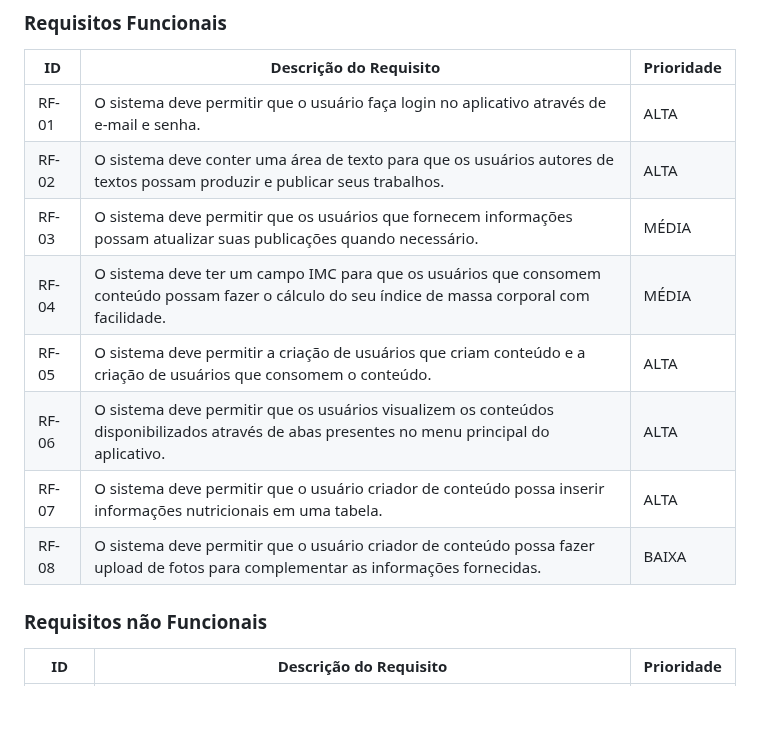
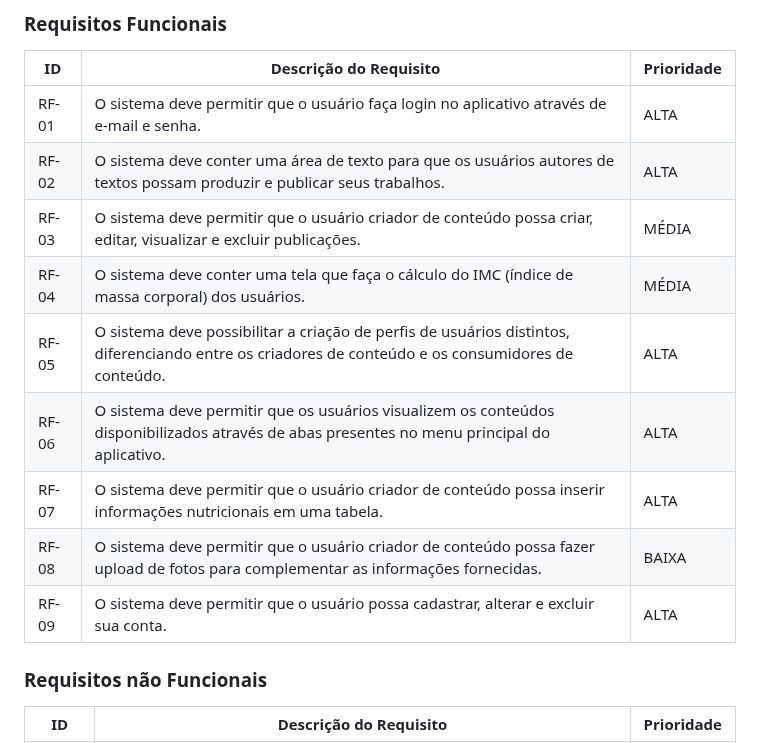
Before and after one commit to ICEI-PUC-Minas-PMV-ADS/pmv-ads-2024-1-e3-proj-mov-t6-pmv-ads-2024-1-e3-proj-fitfocus, a Markdown page: docs/02-Especificação do Projeto.md, the part around the change. GitHub-like rendering; blank space fills up the shorter version.

Commit message:
Atualizando requisitos funcionais

```diff
--- a/docs/02-Especificação do Projeto.md
+++ b/docs/02-Especificação do Projeto.md
@@ -86,12 +86,13 @@ As tabelas que se seguem apresentam os requisitos funcionais e não funcionais q
 |------|-----------------------------------------|----|
 |RF-01| O sistema deve permitir que o usuário faça login no aplicativo através de e-mail e senha. | ALTA |
 |RF-02| O sistema deve conter uma área de texto para que os usuários autores de textos possam produzir e publicar seus trabalhos. | ALTA |
-|RF-03| O sistema deve permitir que os usuários que fornecem informações possam atualizar suas publicações quando necessário. | MÉDIA |
-|RF-04| O sistema deve ter um campo IMC para que os usuários que consomem conteúdo possam fazer o cálculo do seu índice de massa corporal com facilidade. | MÉDIA |
-|RF-05| O sistema deve permitir a criação de usuários que criam conteúdo e a criação de usuários que consomem o conteúdo. | ALTA |
+|RF-03| O sistema deve permitir que o usuário criador de conteúdo possa criar, editar, visualizar e excluir publicações. | MÉDIA |
+|RF-04| O sistema deve conter uma tela que faça o cálculo do IMC (índice de massa corporal) dos usuários. | MÉDIA |
+|RF-05| O sistema deve possibilitar a criação de perfis de usuários distintos, diferenciando entre os criadores de conteúdo e os consumidores de conteúdo. | ALTA |
 |RF-06| O sistema deve permitir que os usuários visualizem os conteúdos disponibilizados através de abas presentes no menu principal do aplicativo. | ALTA |
 |RF-07| O sistema deve permitir que o usuário criador de conteúdo possa inserir informações nutricionais em uma tabela. | ALTA |
 |RF-08| O sistema deve permitir que o usuário criador de conteúdo possa fazer upload de fotos para complementar as informações fornecidas. | BAIXA |
+|RF-09| O sistema deve permitir que o usuário possa cadastrar, alterar e excluir sua conta. | ALTA |
 
 ### Requisitos não Funcionais
 
```
